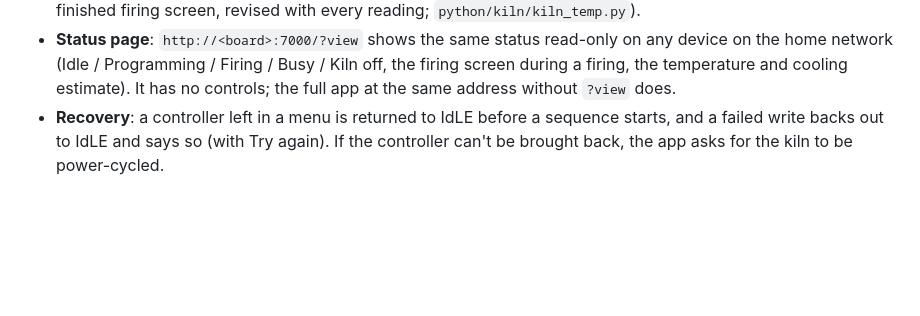
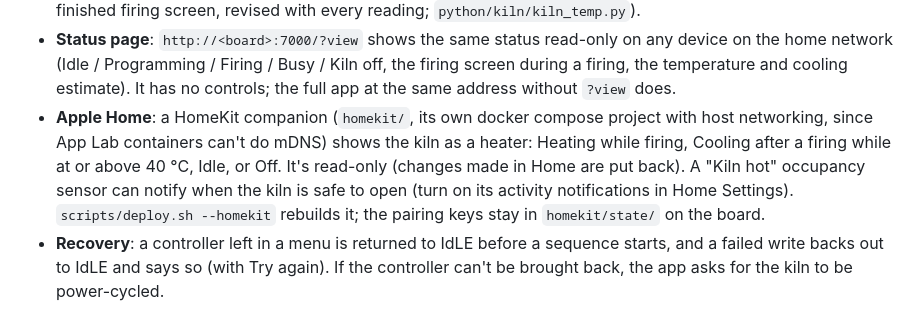
Before and after one commit to paulrbarnard/GlassKilnController, a Markdown page: README.md, the part around the change. Drawn GitHub-style; blank space fills up the shorter version.

Commit message:
README: the Apple Home companion
Co-Authored-By: Claude Opus 5.5 <noreply@anthropic.com>

```diff
--- a/README.md
+++ b/README.md
@@ -112,6 +112,14 @@ October 2026:
   / Busy / Kiln off, the firing screen during a firing, the temperature and
   cooling estimate). It has no controls; the full app at the same address
   without `?view` does.
+- **Apple Home**: a HomeKit companion (`homekit/`, its own docker compose
+  project with host networking, since App Lab containers can't do mDNS)
+  shows the kiln as a heater: Heating while firing, Cooling after a firing
+  while at or above 40 °C, Idle, or Off. It's read-only (changes made in
+  Home are put back). A "Kiln hot" occupancy sensor can notify when the
+  kiln is safe to open (turn on its activity notifications in Home
+  Settings). `scripts/deploy.sh --homekit` rebuilds it; the pairing keys
+  stay in `homekit/state/` on the board.
 - **Recovery**: a controller left in a menu is returned to IdLE before a
   sequence starts, and a failed write backs out to IdLE and says so (with
   Try again). If the controller can't be brought back, the app asks for the
```
